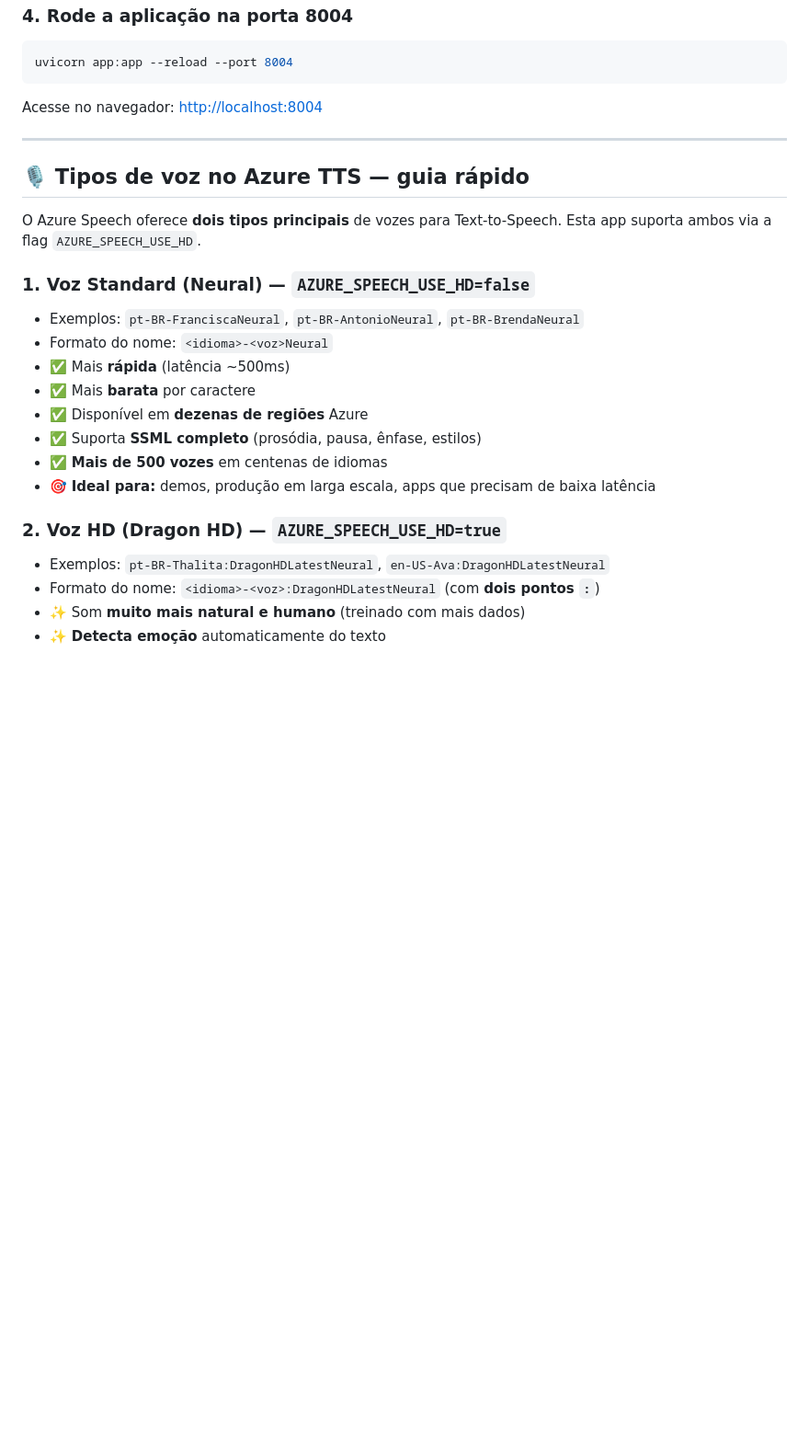
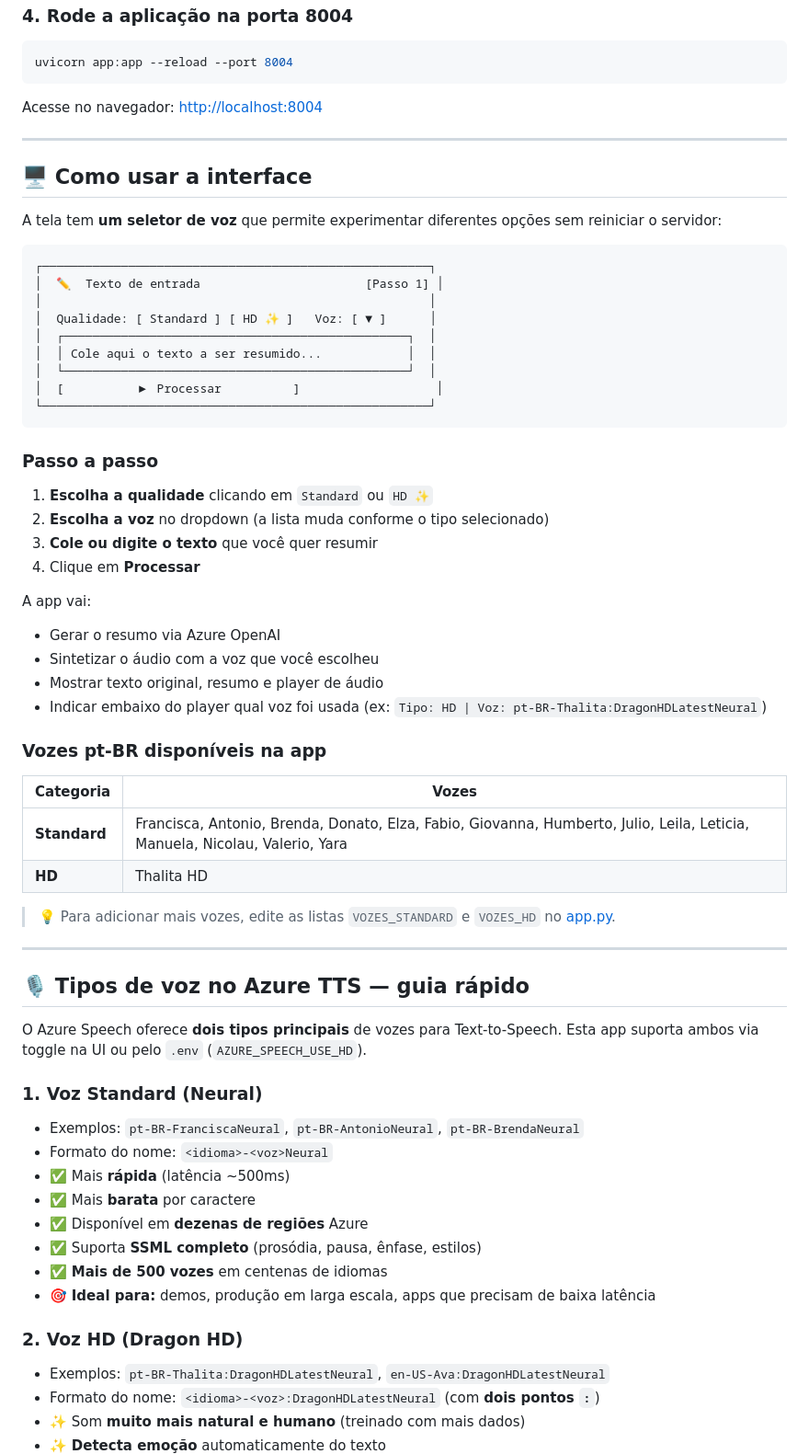
Before and after one commit to frotaadriano/workshop-ai-session3, a Markdown page: 04_llm_tts/README.md, the part around one of its changes. Shown at 92% size. GitHub-like rendering; blank space fills up the shorter version.

Commit message:
19 - Demo 4 - update do readme

````diff
--- a/04_llm_tts/README.md
+++ b/04_llm_tts/README.md
@@ -69,11 +69,51 @@ Acesse no navegador: [http://localhost:8004](http://localhost:8004)
 
 ---
 
+## 🖥️ Como usar a interface
+
+A tela tem **um seletor de voz** que permite experimentar diferentes opções sem reiniciar o servidor:
+
+```
+┌──────────────────────────────────────────────────────┐
+│  ✏️  Texto de entrada                       [Passo 1] │
+│                                                      │
+│  Qualidade: [ Standard ] [ HD ✨ ]   Voz: [ ▼ ]      │
+│  ┌────────────────────────────────────────────────┐  │
+│  │ Cole aqui o texto a ser resumido...            │  │
+│  └────────────────────────────────────────────────┘  │
+│  [          ▶ Processar          ]                   │
+└──────────────────────────────────────────────────────┘
+```
+
+### Passo a passo
+
+1. **Escolha a qualidade** clicando em `Standard` ou `HD ✨`
+2. **Escolha a voz** no dropdown (a lista muda conforme o tipo selecionado)
+3. **Cole ou digite o texto** que você quer resumir
+4. Clique em **Processar**
+
+A app vai:
+- Gerar o resumo via Azure OpenAI
+- Sintetizar o áudio com a voz que você escolheu
+- Mostrar texto original, resumo e player de áudio
+- Indicar embaixo do player qual voz foi usada (ex: `Tipo: HD | Voz: pt-BR-Thalita:DragonHDLatestNeural`)
+
+### Vozes pt-BR disponíveis na app
+
+| Categoria | Vozes |
+|---|---|
+| **Standard** | Francisca, Antonio, Brenda, Donato, Elza, Fabio, Giovanna, Humberto, Julio, Leila, Leticia, Manuela, Nicolau, Valerio, Yara |
+| **HD** | Thalita HD |
+
+> 💡 Para adicionar mais vozes, edite as listas `VOZES_STANDARD` e `VOZES_HD` no [app.py](app.py).
+
+---
+
 ## 🎙️ Tipos de voz no Azure TTS — guia rápido
 
-O Azure Speech oferece **dois tipos principais** de vozes para Text-to-Speech. Esta app suporta ambos via a flag `AZURE_SPEECH_USE_HD`.
+O Azure Speech oferece **dois tipos principais** de vozes para Text-to-Speech. Esta app suporta ambos via toggle na UI ou pelo `.env` (`AZURE_SPEECH_USE_HD`).
 
-### 1. Voz **Standard (Neural)** — `AZURE_SPEECH_USE_HD=false`
+### 1. Voz **Standard (Neural)**
 
 - Exemplos: `pt-BR-FranciscaNeural`, `pt-BR-AntonioNeural`, `pt-BR-BrendaNeural`
 - Formato do nome: `<idioma>-<voz>Neural`
@@ -84,7 +124,7 @@ O Azure Speech oferece **dois tipos principais** de vozes para Text-to-Speech. E
 - ✅ **Mais de 500 vozes** em centenas de idiomas
 - 🎯 **Ideal para:** demos, produção em larga escala, apps que precisam de baixa latência
 
-### 2. Voz **HD (Dragon HD)** — `AZURE_SPEECH_USE_HD=true`
+### 2. Voz **HD (Dragon HD)**
 
 - Exemplos: `pt-BR-Thalita:DragonHDLatestNeural`, `en-US-Ava:DragonHDLatestNeural`
 - Formato do nome: `<idioma>-<voz>:DragonHDLatestNeural` (com **dois pontos `:`**)
````
Also changed, not shown: other parts of 04_llm_tts/README.md (+12 -16 lines), 04_llm_tts/changelog.md (+15 -0 lines).
